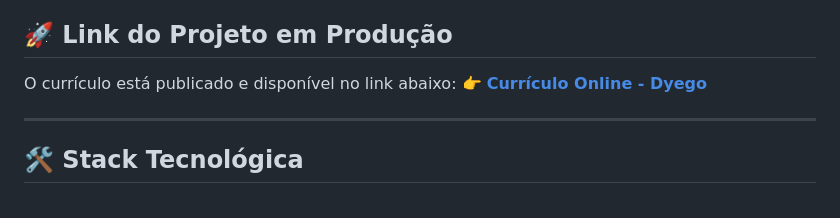
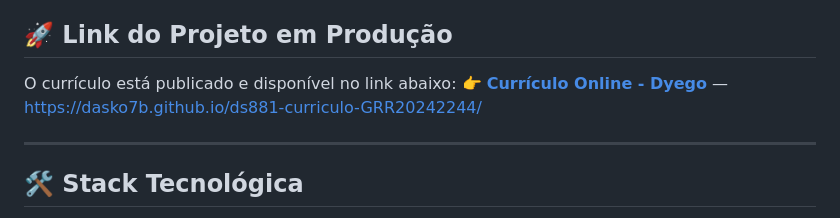
Before and after one commit to Dasko7b/ds881-curriculo-GRR20242244, a Markdown page: README.md, the part around the change. Rendered like a GitHub page.

Commit message:
docs: adicionar link do curriculo por extenso no README

```diff
--- a/README.md
+++ b/README.md
@@ -4,7 +4,7 @@ Este repositório contém a implementação do meu currículo profissional desen
 
 ## 🚀 Link do Projeto em Produção
 O currículo está publicado e disponível no link abaixo:
-👉 **[Currículo Online - Dyego](https://dasko7b.github.io/ds881-curriculo-GRR20242244/)**
+👉 **[Currículo Online - Dyego](https://dasko7b.github.io/ds881-curriculo-GRR20242244/)** — https://dasko7b.github.io/ds881-curriculo-GRR20242244/
 
 ---
 
```
